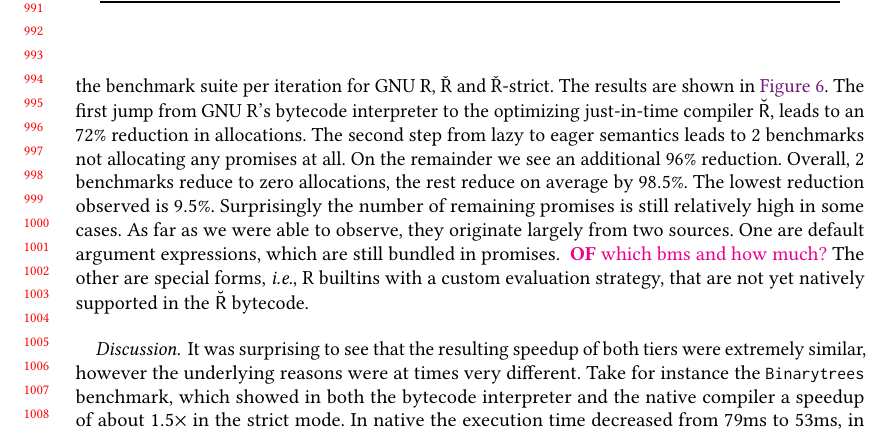
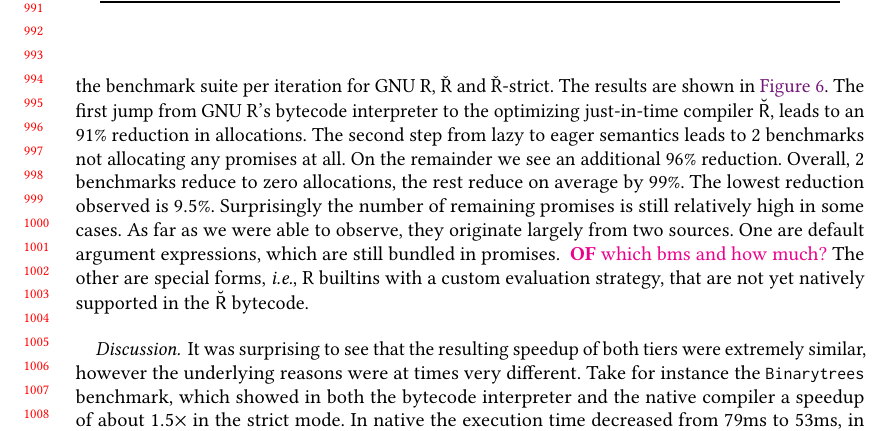
Before and after one commit to aviralg/promisebreaker-paper, a LaTeX paper (main.tex, which reads results.tex): part of page 21 of 22, cut so that both start at the same text. Compiled offline with pdfLaTeX.

Commit message:
fixed numbers for promise allication in results.tex

```diff
--- a/results.tex
+++ b/results.tex
@@ -26,13 +26,12 @@
 \newcommand{\rshBCSlowdown}{$0.38\times$\xspace}
 
 %% Reduction in promise allocation:
-%% TODO: numbers with the wrong selection (missing at least Fannkuchredux)! Are
-%%       they correct?
-\newcommand{\promiseAlocationReductionGnurRsh}{$72\%$\xspace}
-\newcommand{\promiseAlocationReductionRshStrict}{$96\%$\xspace}
-\newcommand{\promiseAlocationReductionGnurRshStrict}{$98.5\%$\xspace}
-\newcommand{\promiseAlocationReductionRshStrictToZero}{$2$\xspace}  %% OK
-\newcommand{\promiseAlocationReductionGnurRshStrictMin}{$9.5\%$\xspace}
+%% promise numbers using 1x15 iterations
+\newcommand{\promiseAlocationReductionGnurRsh}{$91\%$\xspace}  %% 91.3
+\newcommand{\promiseAlocationReductionRshStrict}{$96\%$\xspace}  %%   95.6  OK (excluding fastaredux and fannkuchredux)
+\newcommand{\promiseAlocationReductionGnurRshStrict}{$99\%$\xspace}   %%  99.33  (excluding fastaredux and fannkuchredux)
+\newcommand{\promiseAlocationReductionRshStrictToZero}{$2$\xspace}  %% OK (fastaredux and fannkuchredux drop to 0)
+\newcommand{\promiseAlocationReductionGnurRshStrictMin}{$9.5\%$\xspace}  %% OK
 
 %% TODO: missing numbers
 \newcommand{\speedupDueToGCPressure}{$80\%$\xspace}
```
